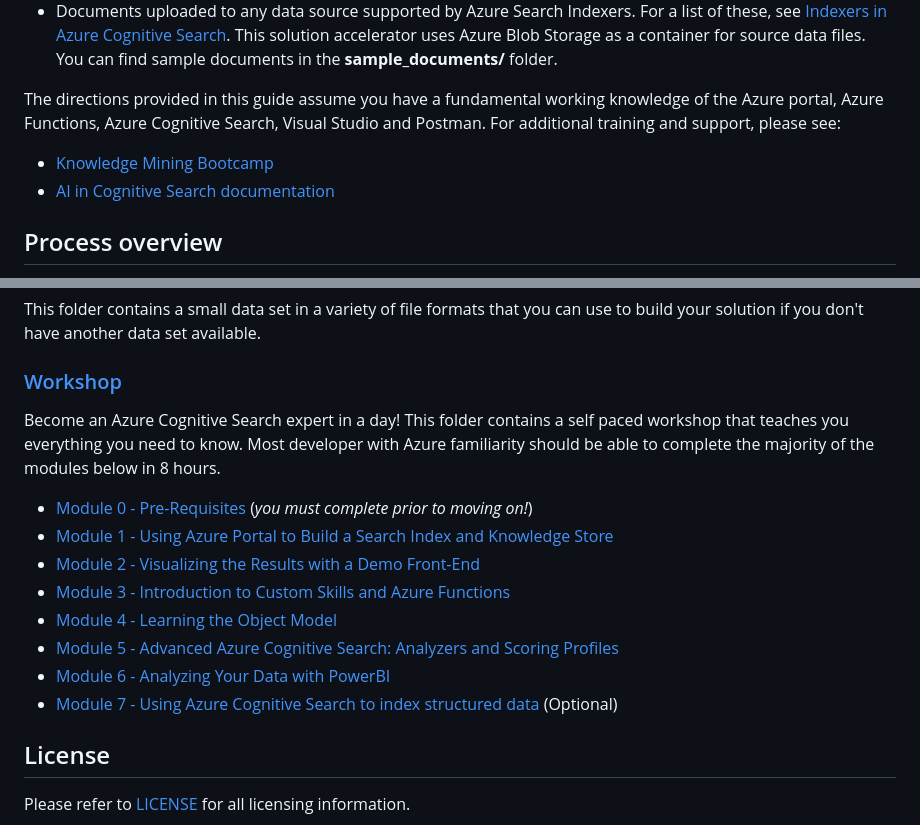
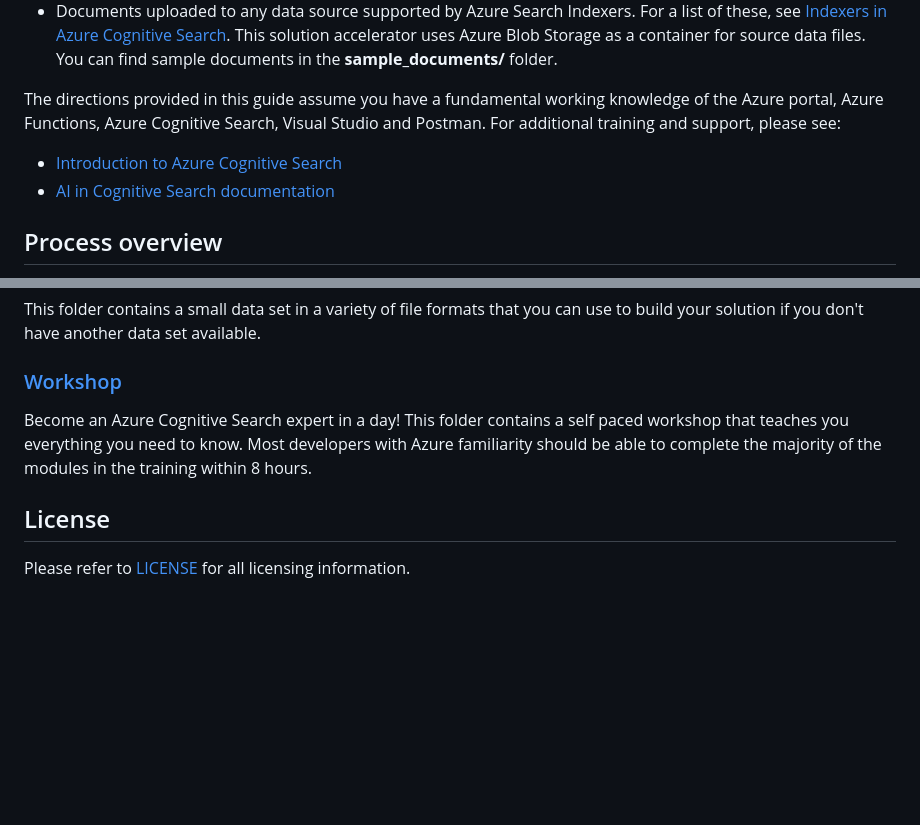
Before and after one commit to Azure-Samples/azure-search-knowledge-mining, a Markdown page: README.md, 2 parts joined by grey strips. Rendered like a GitHub page; blank space fills up the shorter version.

Commit message:
Update README.md
Made changes requested to not reference the workshop modules directly and to reference to Microsoft Learn modules.

```diff
--- a/README.md
+++ b/README.md
@@ -38,7 +38,7 @@ In order to successfully complete your solution, you'll need to gain access and
 
 The directions provided in this guide assume you have a fundamental working knowledge of the Azure portal, Azure Functions, Azure Cognitive Search, Visual Studio and Postman. For additional training and support, please see:
 
-* [Knowledge Mining Bootcamp](https://github.com/MicrosoftLearning/LearnAI-KnowledgeMiningBootcamp)
+* [Introduction to Azure Cognitive Search](https://learn.microsoft.com/training/modules/intro-to-azure-search/)
 * [AI in Cognitive Search documentation](https://docs.microsoft.com/azure/search/cognitive-search-resources-documentation)
 
 ## Process overview
@@ -84,16 +84,8 @@ This folder contains a small data set in a variety of file formats that you can
 ### [Workshop](https://github.com/Azure-Samples/azure-search-knowledge-mining/tree/master/workshops)
 
 Become an Azure Cognitive Search expert in a day!
-This folder contains a self paced workshop that teaches you everything you need to know. Most developer with Azure familiarity should be able to complete the majority of the modules below in 8 hours.
+This folder contains a self paced workshop that teaches you everything you need to know. Most developers with Azure familiarity should be able to complete the majority of the modules in the training within 8 hours.
 
-+ [Module 0 - Pre-Requisites](https://github.com/Azure-Samples/azure-search-knowledge-mining/blob/master/workshops/Module%200.md) (*you must complete prior to moving on!*)
-+ [Module 1 - Using Azure Portal to Build a Search Index and Knowledge Store](https://github.com/Azure-Samples/azure-search-knowledge-mining/blob/master/workshops/Module%201.md)
-+ [Module 2 - Visualizing the Results with a Demo Front-End](https://github.com/Azure-Samples/azure-search-knowledge-mining/blob/master/workshops/Module%202.md)
-+ [Module 3 - Introduction to Custom Skills and Azure Functions](https://github.com/Azure-Samples/azure-search-knowledge-mining/blob/master/workshops/Module%203.md)
-+ [Module 4 - Learning the Object Model](https://github.com/Azure-Samples/azure-search-knowledge-mining/blob/master/workshops/Module%204.md)
-+ [Module 5 - Advanced Azure Cognitive Search: Analyzers and Scoring Profiles](https://github.com/Azure-Samples/azure-search-knowledge-mining/blob/master/workshops/Module%205.md)
-+ [Module 6 - Analyzing Your Data with PowerBI](https://github.com/Azure-Samples/azure-search-knowledge-mining/blob/master/workshops/Module%206.md)
-+ [Module 7 - Using Azure Cognitive Search to index structured data](https://github.com/Azure-Samples/azure-search-knowledge-mining/blob/master/workshops/Module%207.md) (Optional)
 
 ## License
 
```
